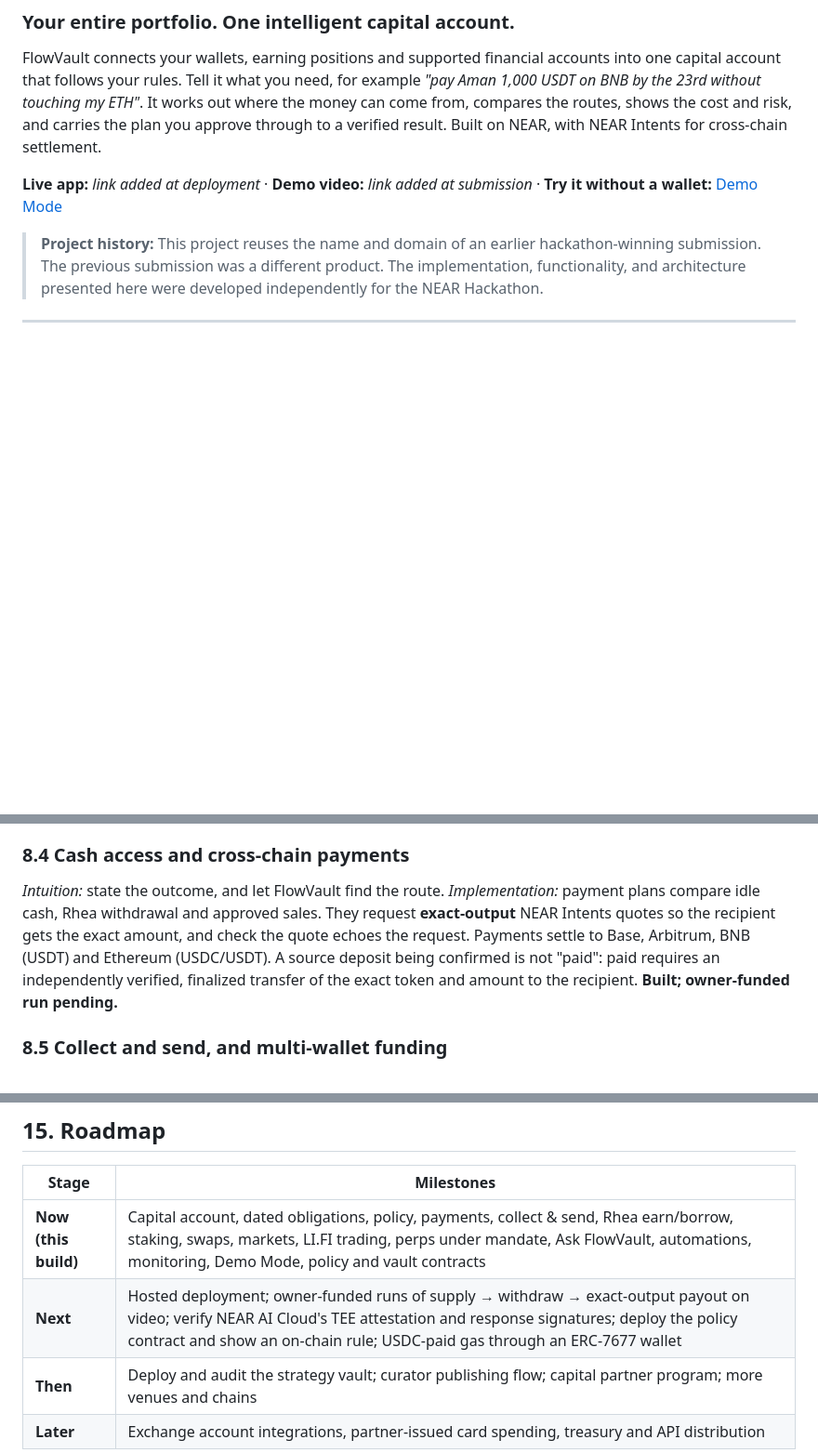
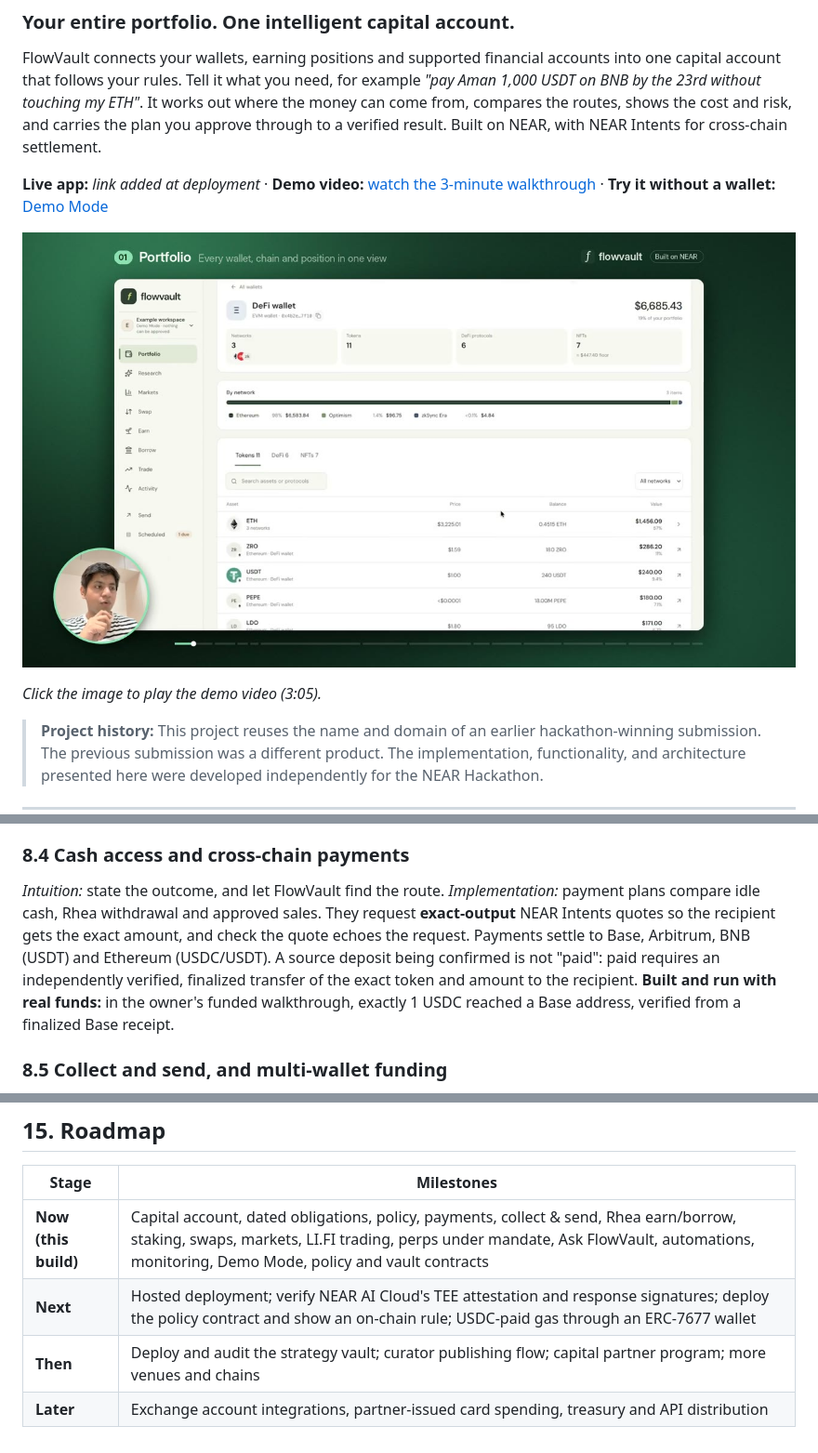
Before and after one commit to AmanGxpta/Flowvault-nearhackathon2026, a Markdown page: README.md, 3 parts joined by grey strips. Shown at 93% size. GitHub-like rendering; pictures changed too: media/flowvault-demo-poster.jpg (added); blank space fills up the shorter version.

Commit message:
demo video added to the readme

```diff
--- a/README.md
+++ b/README.md
@@ -4,7 +4,11 @@
 
 FlowVault connects your wallets, earning positions and supported financial accounts into one capital account that follows your rules. Tell it what you need, for example *"pay Aman 1,000 USDT on BNB by the 23rd without touching my ETH"*. It works out where the money can come from, compares the routes, shows the cost and risk, and carries the plan you approve through to a verified result. Built on NEAR, with NEAR Intents for cross-chain settlement.
 
-**Live app:** _link added at deployment_ · **Demo video:** _link added at submission_ · **Try it without a wallet:** [Demo Mode](#16-try-it--get-started)
+**Live app:** _link added at deployment_ · **Demo video:** [watch the 3-minute walkthrough](media/flowvault-demo.mp4) · **Try it without a wallet:** [Demo Mode](#16-try-it--get-started)
+
+[![FlowVault demo video: a 3-minute walkthrough of the capital account, from portfolio to a planned cross-chain payment](media/flowvault-demo-poster.jpg)](media/flowvault-demo.mp4)
+
+*Click the image to play the demo video (3:05).*
 
 > **Project history:** This project reuses the name and domain of an earlier hackathon-winning submission. The previous submission was a different product. The implementation, functionality, and architecture presented here were developed independently for the NEAR Hackathon.
 
@@ -183,7 +187,7 @@ Each mechanism below goes from the intuition to the implementation, with its sta
 
 ### 8.4 Cash access and cross-chain payments
 *Intuition:* state the outcome, and let FlowVault find the route.
-*Implementation:* payment plans compare idle cash, Rhea withdrawal and approved sales. They request **exact-output** NEAR Intents quotes so the recipient gets the exact amount, and check the quote echoes the request. Payments settle to Base, Arbitrum, BNB (USDT) and Ethereum (USDC/USDT). A source deposit being confirmed is not "paid": paid requires an independently verified, finalized transfer of the exact token and amount to the recipient. **Built; owner-funded run pending.**
+*Implementation:* payment plans compare idle cash, Rhea withdrawal and approved sales. They request **exact-output** NEAR Intents quotes so the recipient gets the exact amount, and check the quote echoes the request. Payments settle to Base, Arbitrum, BNB (USDT) and Ethereum (USDC/USDT). A source deposit being confirmed is not "paid": paid requires an independently verified, finalized transfer of the exact token and amount to the recipient. **Built and run with real funds:** in the owner's funded walkthrough, exactly 1 USDC reached a Base address, verified from a finalized Base receipt.
 
 ### 8.5 Collect and send, and multi-wallet funding
 *Intuition:* pay from wherever the money is.
@@ -301,7 +305,7 @@ Fee revenue, user NAV, partner incentives and any future token rewards are accou
 | Stage | Milestones |
 | --- | --- |
 | **Now (this build)** | Capital account, dated obligations, policy, payments, collect & send, Rhea earn/borrow, staking, swaps, markets, LI.FI trading, perps under mandate, Ask FlowVault, automations, monitoring, Demo Mode, policy and vault contracts |
-| **Next** | Hosted deployment; owner-funded runs of supply → withdraw → exact-output payout on video; verify NEAR AI Cloud's TEE attestation and response signatures; deploy the policy contract and show an on-chain rule; USDC-paid gas through an ERC-7677 wallet |
+| **Next** | Hosted deployment; verify NEAR AI Cloud's TEE attestation and response signatures; deploy the policy contract and show an on-chain rule; USDC-paid gas through an ERC-7677 wallet |
 | **Then** | Deploy and audit the strategy vault; curator publishing flow; capital partner program; more venues and chains |
 | **Later** | Exchange account integrations, partner-issued card spending, treasury and API distribution |
 
```
Also changed, not shown: other parts of README.md (+1 -2 lines), 2 other files.
